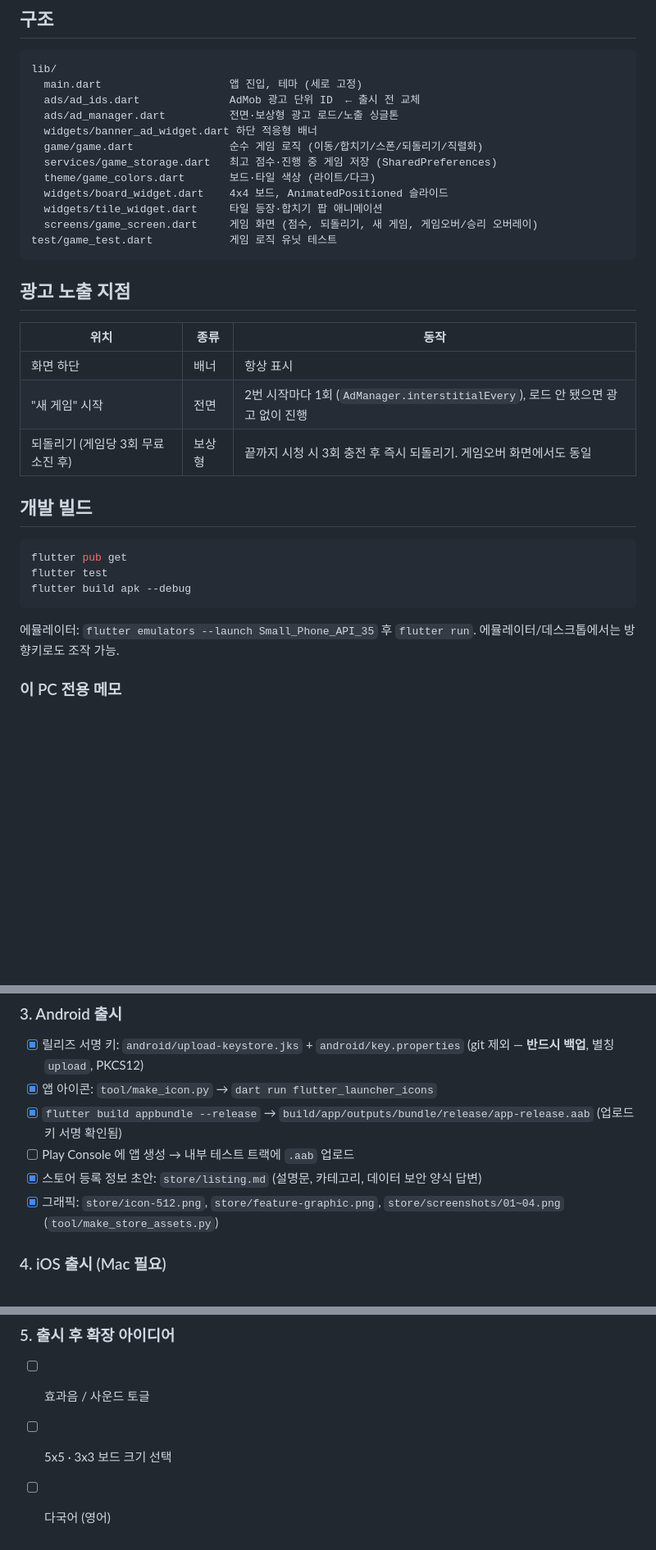
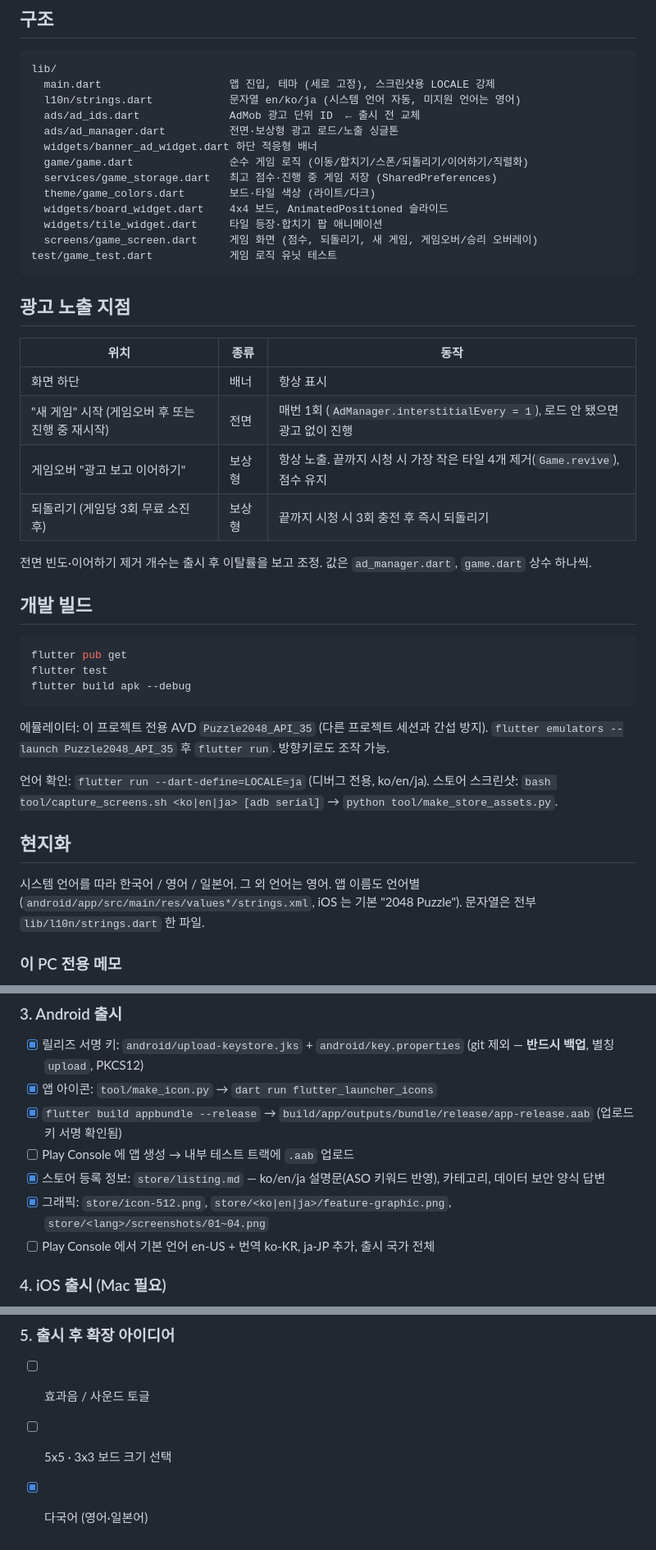
Before and after one commit to junshiva5732/puzzle_2048, a Markdown page: README.md, 3 parts joined by grey strips. Shown at 82% size. Drawn GitHub-style; blank space fills up the shorter version.

Commit message:
README 갱신, 영어 스토어 제목 30자 이내로

````diff
--- a/README.md
+++ b/README.md
@@ -7,11 +7,12 @@ Flutter 로 작성, Android + iOS 대상.
 
 ```
 lib/
-  main.dart                    앱 진입, 테마 (세로 고정)
+  main.dart                    앱 진입, 테마 (세로 고정), 스크린샷용 LOCALE 강제
+  l10n/strings.dart            문자열 en/ko/ja (시스템 언어 자동, 미지원 언어는 영어)
   ads/ad_ids.dart              AdMob 광고 단위 ID  ← 출시 전 교체
   ads/ad_manager.dart          전면·보상형 광고 로드/노출 싱글톤
   widgets/banner_ad_widget.dart 하단 적응형 배너
-  game/game.dart               순수 게임 로직 (이동/합치기/스폰/되돌리기/직렬화)
+  game/game.dart               순수 게임 로직 (이동/합치기/스폰/되돌리기/이어하기/직렬화)
   services/game_storage.dart   최고 점수·진행 중 게임 저장 (SharedPreferences)
   theme/game_colors.dart       보드·타일 색상 (라이트/다크)
   widgets/board_widget.dart    4x4 보드, AnimatedPositioned 슬라이드
@@ -25,8 +26,11 @@ test/game_test.dart            게임 로직 유닛 테스트
 | 위치 | 종류 | 동작 |
 |---|---|---|
 | 화면 하단 | 배너 | 항상 표시 |
-| "새 게임" 시작 | 전면 | 2번 시작마다 1회 (`AdManager.interstitialEvery`), 로드 안 됐으면 광고 없이 진행 |
-| 되돌리기 (게임당 3회 무료 소진 후) | 보상형 | 끝까지 시청 시 3회 충전 후 즉시 되돌리기. 게임오버 화면에서도 동일 |
+| "새 게임" 시작 (게임오버 후 또는 진행 중 재시작) | 전면 | 매번 1회 (`AdManager.interstitialEvery = 1`), 로드 안 됐으면 광고 없이 진행 |
+| 게임오버 "광고 보고 이어하기" | 보상형 | 항상 노출. 끝까지 시청 시 가장 작은 타일 4개 제거(`Game.revive`), 점수 유지 |
+| 되돌리기 (게임당 3회 무료 소진 후) | 보상형 | 끝까지 시청 시 3회 충전 후 즉시 되돌리기 |
+
+전면 빈도·이어하기 제거 개수는 출시 후 이탈률을 보고 조정. 값은 `ad_manager.dart`, `game.dart` 상수 하나씩.
 
 ## 개발 빌드
 
@@ -36,8 +40,16 @@ flutter test
 flutter build apk --debug
 ```
 
-에뮬레이터: `flutter emulators --launch Small_Phone_API_35` 후 `flutter run`.
-에뮬레이터/데스크톱에서는 방향키로도 조작 가능.
+에뮬레이터: 이 프로젝트 전용 AVD `Puzzle2048_API_35` (다른 프로젝트 세션과 간섭 방지).
+`flutter emulators --launch Puzzle2048_API_35` 후 `flutter run`. 방향키로도 조작 가능.
+
+언어 확인: `flutter run --dart-define=LOCALE=ja` (디버그 전용, ko/en/ja).
+스토어 스크린샷: `bash tool/capture_screens.sh <ko|en|ja> [adb serial]` → `python tool/make_store_assets.py`.
+
+## 현지화
+시스템 언어를 따라 한국어 / 영어 / 일본어. 그 외 언어는 영어. 앱 이름도 언어별
+(`android/app/src/main/res/values*/strings.xml`, iOS 는 기본 "2048 Puzzle").
+문자열은 전부 `lib/l10n/strings.dart` 한 파일.
 
 ### 이 PC 전용 메모
 Java 의 AF_UNIX 소켓이 `%TEMP%` 아래에서 실패해 Gradle 이 "Unable to establish loopback connection" 으로
@@ -65,8 +77,9 @@ Java 의 AF_UNIX 소켓이 `%TEMP%` 아래에서 실패해 Gradle 이 "Unable to
 - [x] 앱 아이콘: `tool/make_icon.py` → `dart run flutter_launcher_icons`
 - [x] `flutter build appbundle --release` → `build/app/outputs/bundle/release/app-release.aab` (업로드 키 서명 확인됨)
 - [ ] Play Console 에 앱 생성 → 내부 테스트 트랙에 `.aab` 업로드
-- [x] 스토어 등록 정보 초안: `store/listing.md` (설명문, 카테고리, 데이터 보안 양식 답변)
-- [x] 그래픽: `store/icon-512.png`, `store/feature-graphic.png`, `store/screenshots/01~04.png` (`tool/make_store_assets.py`)
+- [x] 스토어 등록 정보: `store/listing.md` — ko/en/ja 설명문(ASO 키워드 반영), 카테고리, 데이터 보안 양식 답변
+- [x] 그래픽: `store/icon-512.png`, `store/<ko|en|ja>/feature-graphic.png`, `store/<lang>/screenshots/01~04.png`
+- [ ] Play Console 에서 기본 언어 en-US + 번역 ko-KR, ja-JP 추가, 출시 국가 전체
 
 ### 4. iOS 출시 (Mac 필요)
 - [ ] Apple Developer Program 가입 (연 $99)
@@ -77,4 +90,4 @@ Java 의 AF_UNIX 소켓이 `%TEMP%` 아래에서 실패해 Gradle 이 "Unable to
 ### 5. 출시 후 확장 아이디어
 - [ ] 효과음 / 사운드 토글
 - [ ] 5x5 · 3x3 보드 크기 선택
-- [ ] 다국어 (영어)
+- [x] 다국어 (영어·일본어)
````
Also changed, not shown: store/listing.md (+1 -1 lines).
